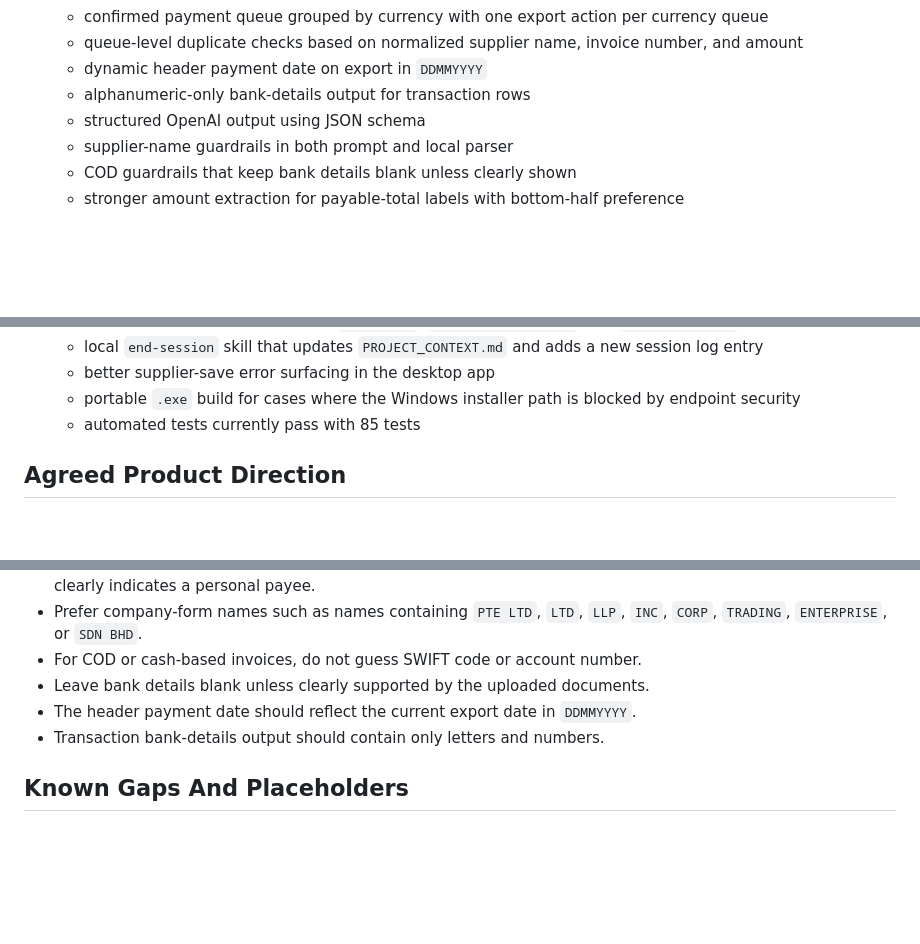
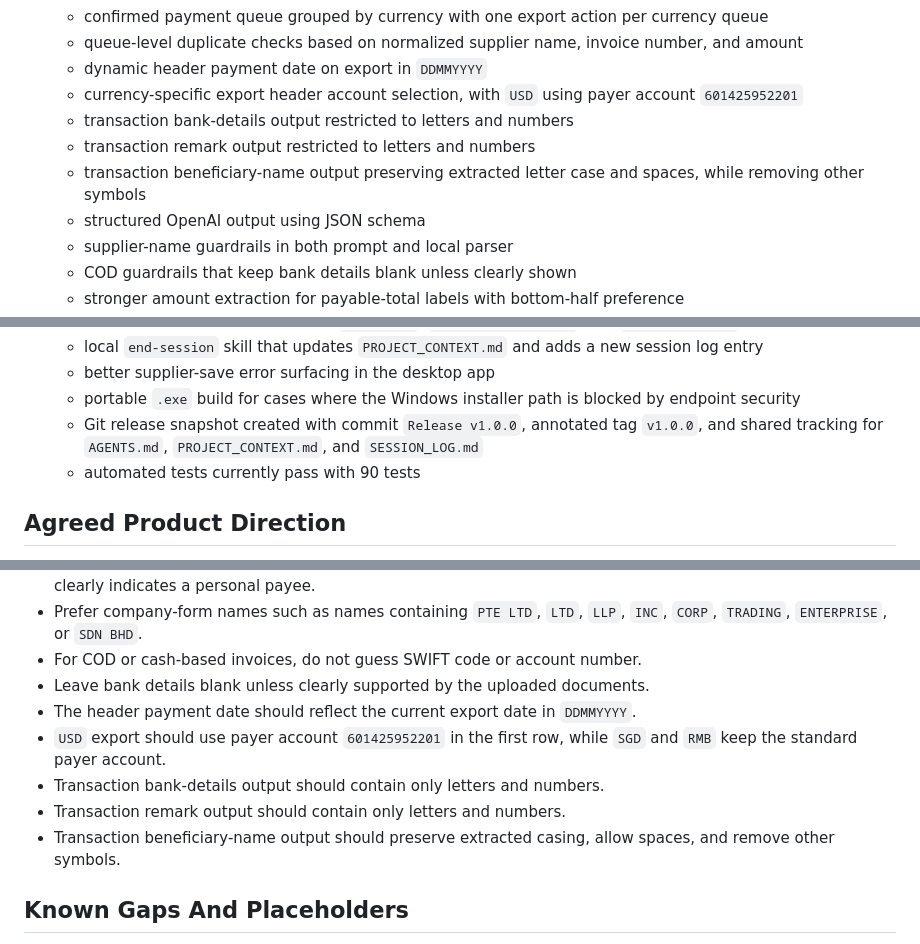
Before and after one commit to matwerkzdev4/internalBankPaymentApp, a Markdown page: PROJECT_CONTEXT.md, 3 parts joined by grey strips. Drawn GitHub-style; blank space fills up the shorter version.

Commit message:
Update project context and session log

```diff
--- a/PROJECT_CONTEXT.md
+++ b/PROJECT_CONTEXT.md
@@ -22,7 +22,10 @@
   - confirmed payment queue grouped by currency with one export action per currency queue
   - queue-level duplicate checks based on normalized supplier name, invoice number, and amount
   - dynamic header payment date on export in `DDMMYYYY`
-  - alphanumeric-only bank-details output for transaction rows
+  - currency-specific export header account selection, with `USD` using payer account `601425952201`
+  - transaction bank-details output restricted to letters and numbers
+  - transaction remark output restricted to letters and numbers
+  - transaction beneficiary-name output preserving extracted letter case and spaces, while removing other symbols
   - structured OpenAI output using JSON schema
   - supplier-name guardrails in both prompt and local parser
   - COD guardrails that keep bank details blank unless clearly shown
@@ -59,7 +62,8 @@
   - local `end-session` skill that updates `PROJECT_CONTEXT.md` and adds a new session log entry
   - better supplier-save error surfacing in the desktop app
   - portable `.exe` build for cases where the Windows installer path is blocked by endpoint security
-  - automated tests currently pass with 85 tests
+  - Git release snapshot created with commit `Release v1.0.0`, annotated tag `v1.0.0`, and shared tracking for `AGENTS.md`, `PROJECT_CONTEXT.md`, and `SESSION_LOG.md`
+  - automated tests currently pass with 90 tests
 
 ## Agreed Product Direction
 
@@ -92,7 +96,10 @@
 - For COD or cash-based invoices, do not guess SWIFT code or account number.
 - Leave bank details blank unless clearly supported by the uploaded documents.
 - The header payment date should reflect the current export date in `DDMMYYYY`.
+- `USD` export should use payer account `601425952201` in the first row, while `SGD` and `RMB` keep the standard payer account.
 - Transaction bank-details output should contain only letters and numbers.
+- Transaction remark output should contain only letters and numbers.
+- Transaction beneficiary-name output should preserve extracted casing, allow spaces, and remove other symbols.
 
 ## Known Gaps And Placeholders
 
```
Also changed, not shown: other parts of PROJECT_CONTEXT.md (+3 -1 lines), SESSION_LOG.md (+6 -0 lines).
